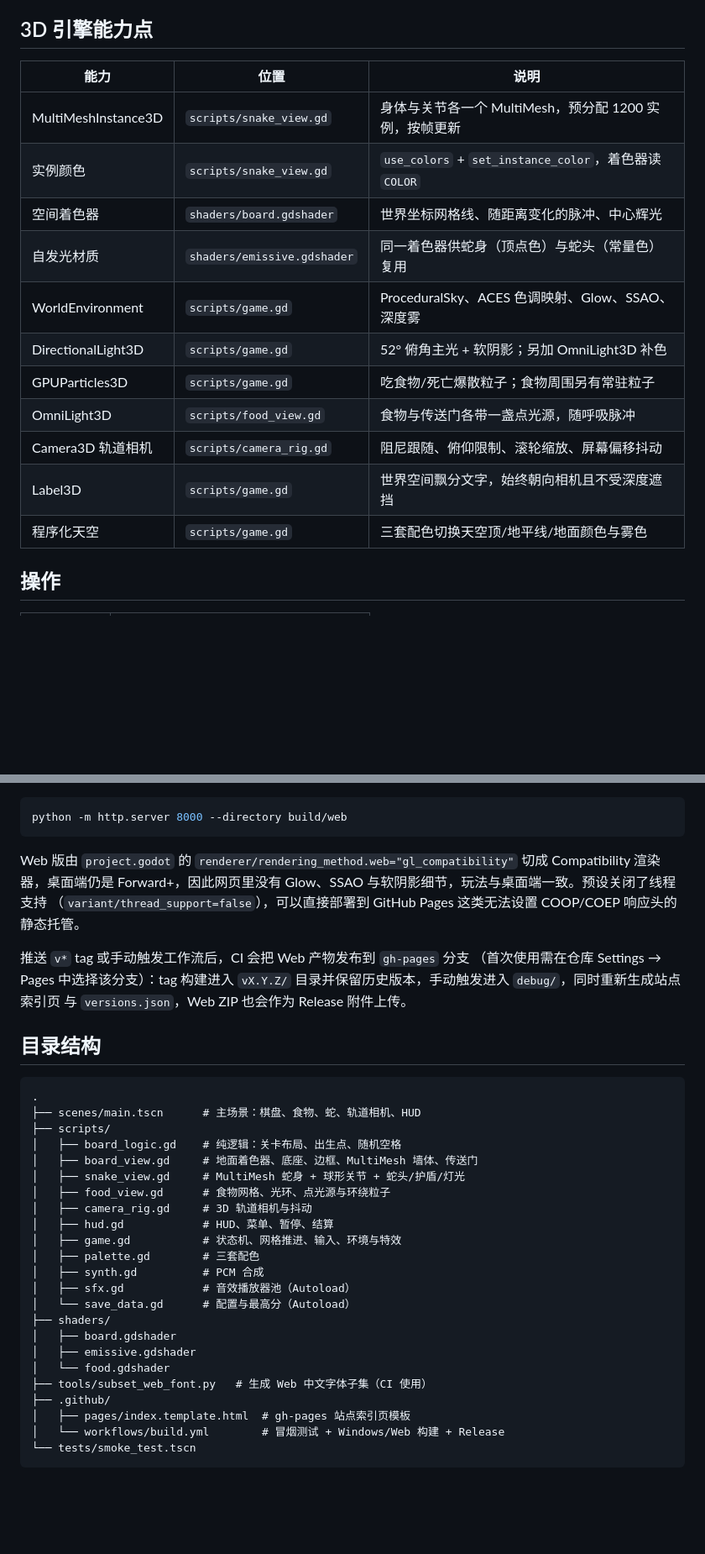
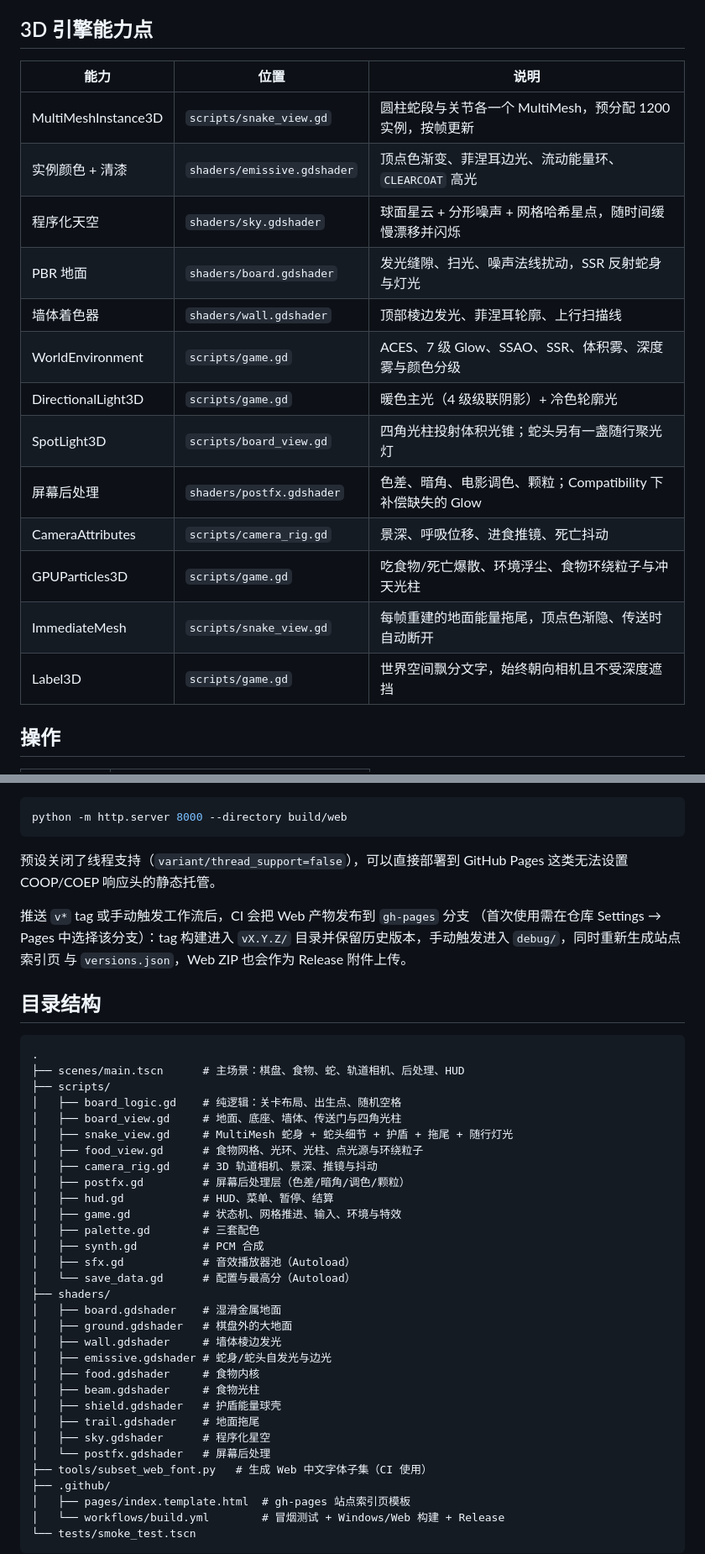
Before and after one commit to g-ai-002/godot-snake-3d, a Markdown page: README.md, 2 parts joined by grey strips. Shown at 84% size. Rendered like a GitHub page; blank space fills up the shorter version.

Commit message:
docs(readme): 更新 3D 渲染能力表、着色器清单与未发布版本记录

````diff
--- a/README.md
+++ b/README.md
@@ -26,19 +29,21 @@
 
 ## 3D 引擎能力点
 
-| 能力                | 位置                        | 说明                                                   |
-| ------------------- | --------------------------- | ------------------------------------------------------ |
-| MultiMeshInstance3D | `scripts/snake_view.gd`     | 身体与关节各一个 MultiMesh，预分配 1200 实例，按帧更新 |
-| 实例颜色            | `scripts/snake_view.gd`     | `use_colors` + `set_instance_color`，着色器读 `COLOR`  |
-| 空间着色器          | `shaders/board.gdshader`    | 世界坐标网格线、随距离变化的脉冲、中心辉光             |
-| 自发光材质          | `shaders/emissive.gdshader` | 同一着色器供蛇身（顶点色）与蛇头（常量色）复用         |
-| WorldEnvironment    | `scripts/game.gd`           | ProceduralSky、ACES 色调映射、Glow、SSAO、深度雾       |
-| DirectionalLight3D  | `scripts/game.gd`           | 52° 俯角主光 + 软阴影；另加 OmniLight3D 补色           |
-| GPUParticles3D      | `scripts/game.gd`           | 吃食物/死亡爆散粒子；食物周围另有常驻粒子              |
-| OmniLight3D         | `scripts/food_view.gd`      | 食物与传送门各带一盏点光源，随呼吸脉冲                 |
-| Camera3D 轨道相机   | `scripts/camera_rig.gd`     | 阻尼跟随、俯仰限制、滚轮缩放、屏幕偏移抖动             |
-| Label3D             | `scripts/game.gd`           | 世界空间飘分文字，始终朝向相机且不受深度遮挡           |
-| 程序化天空          | `scripts/game.gd`           | 三套配色切换天空顶/地平线/地面颜色与雾色               |
+| 能力                | 位置                        | 说明                                                         |
+| ------------------- | --------------------------- | ------------------------------------------------------------ |
+| MultiMeshInstance3D | `scripts/snake_view.gd`     | 圆柱蛇段与关节各一个 MultiMesh，预分配 1200 实例，按帧更新   |
+| 实例颜色 + 清漆     | `shaders/emissive.gdshader` | 顶点色渐变、菲涅耳边光、流动能量环、`CLEARCOAT` 高光         |
+| 程序化天空          | `shaders/sky.gdshader`      | 球面星云 + 分形噪声 + 网格哈希星点，随时间缓慢漂移并闪烁     |
+| PBR 地面            | `shaders/board.gdshader`    | 发光缝隙、扫光、噪声法线扰动，SSR 反射蛇身与灯光             |
+| 墙体着色器          | `shaders/wall.gdshader`     | 顶部棱边发光、菲涅耳轮廓、上行扫描线                         |
+| WorldEnvironment    | `scripts/game.gd`           | ACES、7 级 Glow、SSAO、SSR、体积雾、深度雾与颜色分级         |
+| DirectionalLight3D  | `scripts/game.gd`           | 暖色主光（4 级级联阴影）+ 冷色轮廓光                         |
+| SpotLight3D         | `scripts/board_view.gd`     | 四角光柱投射体积光锥；蛇头另有一盏随行聚光灯                 |
+| 屏幕后处理          | `shaders/postfx.gdshader`   | 色差、暗角、电影调色、颗粒；Compatibility 下补偿缺失的 Glow  |
+| CameraAttributes    | `scripts/camera_rig.gd`     | 景深、呼吸位移、进食推镜、死亡抖动                           |
+| GPUParticles3D      | `scripts/game.gd`           | 吃食物/死亡爆散、环境浮尘、食物环绕粒子与冲天光柱            |
+| ImmediateMesh       | `scripts/snake_view.gd`     | 每帧重建的地面能量拖尾，顶点色渐隐、传送时自动断开           |
+| Label3D             | `scripts/game.gd`           | 世界空间飘分文字，始终朝向相机且不受深度遮挡                 |
 
 ## 操作
 
@@ -96,11 +103,8 @@ godot --headless --path . --export-release "Web" build/web/index.html
 python -m http.server 8000 --directory build/web
 ```
 
-Web 版由 `project.godot` 的 `renderer/rendering_method.web="gl_compatibility"`
-切成 Compatibility 渲染器，桌面端仍是 Forward+，因此网页里没有 Glow、SSAO
-与软阴影细节，玩法与桌面端一致。预设关闭了线程支持
-（`variant/thread_support=false`），可以直接部署到 GitHub Pages 这类无法设置
-COOP/COEP 响应头的静态托管。
+预设关闭了线程支持（`variant/thread_support=false`），可以直接部署到
+GitHub Pages 这类无法设置 COOP/COEP 响应头的静态托管。
 
 推送 `v*` tag 或手动触发工作流后，CI 会把 Web 产物发布到 `gh-pages` 分支
 （首次使用需在仓库 Settings → Pages 中选择该分支）：tag 构建进入
@@ -111,13 +115,14 @@ COOP/COEP 响应头的静态托管。
 
 ```text
 .
-├── scenes/main.tscn      # 主场景：棋盘、食物、蛇、轨道相机、HUD
+├── scenes/main.tscn      # 主场景：棋盘、食物、蛇、轨道相机、后处理、HUD
 ├── scripts/
 │   ├── board_logic.gd    # 纯逻辑：关卡布局、出生点、随机空格
-│   ├── board_view.gd     # 地面着色器、底座、边框、MultiMesh 墙体、传送门
-│   ├── snake_view.gd     # MultiMesh 蛇身 + 球形关节 + 蛇头/护盾/灯光
-│   ├── food_view.gd      # 食物网格、光环、点光源与环绕粒子
-│   ├── camera_rig.gd     # 3D 轨道相机与抖动
+│   ├── board_view.gd     # 地面、底座、墙体、传送门与四角光柱
+│   ├── snake_view.gd     # MultiMesh 蛇身 + 蛇头细节 + 护盾 + 拖尾 + 随行灯光
+│   ├── food_view.gd      # 食物网格、光环、光柱、点光源与环绕粒子
+│   ├── camera_rig.gd     # 3D 轨道相机、景深、推镜与抖动
+│   ├── postfx.gd         # 屏幕后处理层（色差/暗角/调色/颗粒）
 │   ├── hud.gd            # HUD、菜单、暂停、结算
 │   ├── game.gd           # 状态机、网格推进、输入、环境与特效
 │   ├── palette.gd        # 三套配色
@@ -125,9 +130,16 @@ COOP/COEP 响应头的静态托管。
 │   ├── sfx.gd            # 音效播放器池（Autoload）
 │   └── save_data.gd      # 配置与最高分（Autoload）
 ├── shaders/
-│   ├── board.gdshader
-│   ├── emissive.gdshader
-│   └── food.gdshader
+│   ├── board.gdshader    # 湿滑金属地面
+│   ├── ground.gdshader   # 棋盘外的大地面
+│   ├── wall.gdshader     # 墙体棱边发光
+│   ├── emissive.gdshader # 蛇身/蛇头自发光与边光
+│   ├── food.gdshader     # 食物内核
+│   ├── beam.gdshader     # 食物光柱
+│   ├── shield.gdshader   # 护盾能量球壳
+│   ├── trail.gdshader    # 地面拖尾
+│   ├── sky.gdshader      # 程序化星空
+│   └── postfx.gdshader   # 屏幕后处理
 ├── tools/subset_web_font.py   # 生成 Web 中文字体子集（CI 使用）
 ├── .github/
 │   ├── pages/index.template.html  # gh-pages 站点索引页模板
````
Also changed, not shown: other parts of README.md (+25 -10 lines).
